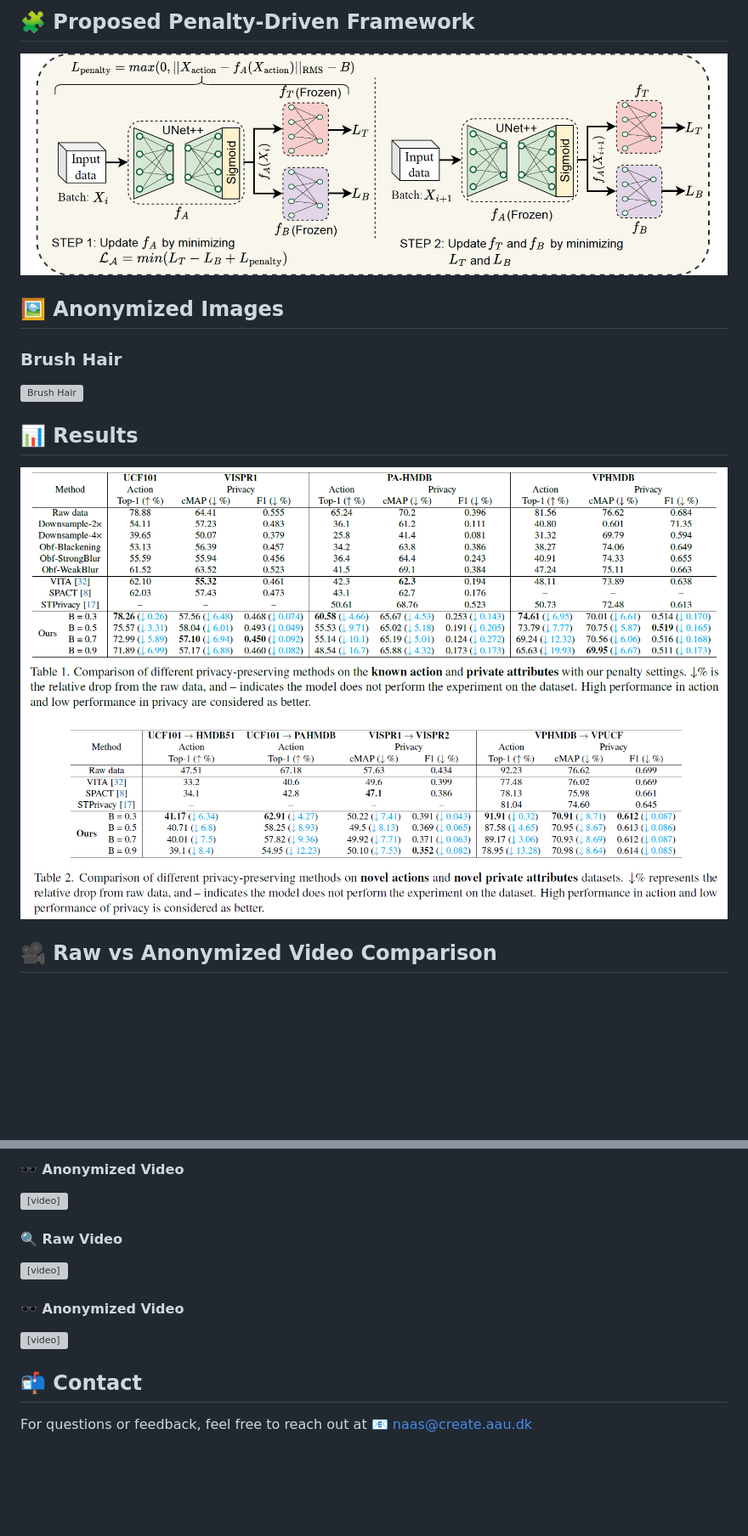
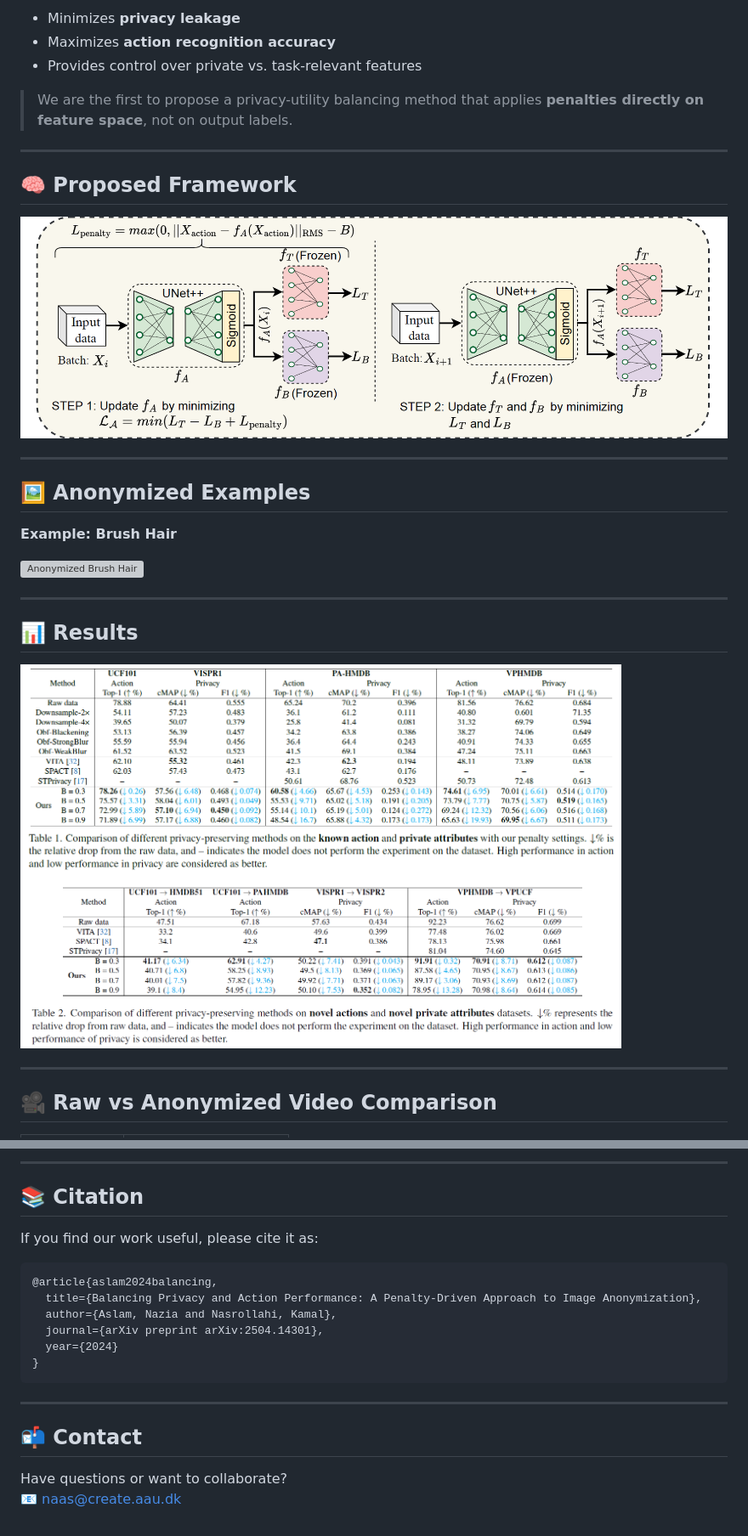
Before and after one commit to Rabusi/Balancing-Privacy-and-Action-Performance-A-Penalty-Driven-Approach-to-Image-Anonymization, a Markdown page: index.md, 2 parts joined by grey strips. Shown at 85% size. GitHub-like rendering; blank space fills up the shorter version; grey boxes are pictures that could not be loaded.

````diff
--- a/index.md
+++ b/index.md
@@ -22,16 +34,32 @@ The rapid development of video surveillance systems for object detection, tracki
 
-## 🧩 Proposed Penalty-Driven Framework
+- Minimizes **privacy leakage**
+- Maximizes **action recognition accuracy**
+- Provides control over private vs. task-relevant features
 
-![Architecture](images/architecture.png)
+> We are the first to propose a privacy-utility balancing method that applies **penalties directly on feature space**, not on output labels.
 
-## 🖼️ Anonymized Images
+---
 
-### Brush Hair
-![Brush Hair](images/brushhair.png)
+## 🧠 Proposed Framework
+
+<img src="images/architecture.png" alt="Model Architecture" width="100%"/>
+
+---
+
+## 🖼️ Anonymized Examples
+
+**Example: Brush Hair**
+
+<img src="images/brushhair.png" alt="Anonymized Brush Hair" width="70%"/>
+
+---
 
 ## 📊 Results
-![](images/tab1.png)
-![](images/tab2.png)
+
+<img src="images/tab1.png" alt="Quantitative Results Table 1" width="85%"/>
+<img src="images/tab2.png" alt="Quantitative Results Table 2" width="85%"/>
+
+---
 
 ## 🎥 Raw vs Anonymized Video Comparison
 
@@ -46,29 +70,22 @@ The rapid development of video surveillance systems for object detection, tracki
 
-  <div>
-    <h4>🕶️ Anonymized Video</h4>
-    <video width="320" height="240" controls>
-      <source src="images/2.mp4" type="video/mp4">
-      Your browser does not support the video tag.
-    </video>
-  </div>
+---
 
-  <div>
-    <h4>🔍 Raw Video</h4>
-    <video width="320" height="240" controls>
-      <source src="images/3.mp4" type="video/mp4">
-      Your browser does not support the video tag.
-    </video>
-  </div>
+## 📚 Citation
 
-  <div>
-    <h4>🕶️ Anonymized Video</h4>
-    <video width="320" height="240" controls>
-      <source src="images/4.mp4" type="video/mp4">
-      Your browser does not support the video tag.
-    </video>
-  </div>
-</div>
+If you find our work useful, please cite it as:
+
+```bibtex
+@article{aslam2024balancing,
+  title={Balancing Privacy and Action Performance: A Penalty-Driven Approach to Image Anonymization},
+  author={Aslam, Nazia and Nasrollahi, Kamal},
+  journal={arXiv preprint arXiv:2504.14301},
+  year={2024}
+}
+```
+
+---
 
 ## 📬 Contact
 
-For questions or feedback, feel free to reach out at 📧 [naas@create.aau.dk](mailto:naas@create.aau.dk)
+Have questions or want to collaborate?
+📧 [naas@create.aau.dk](mailto:naas@create.aau.dk)
````
Also changed, not shown: other parts of index.md (+24 -16 lines).
